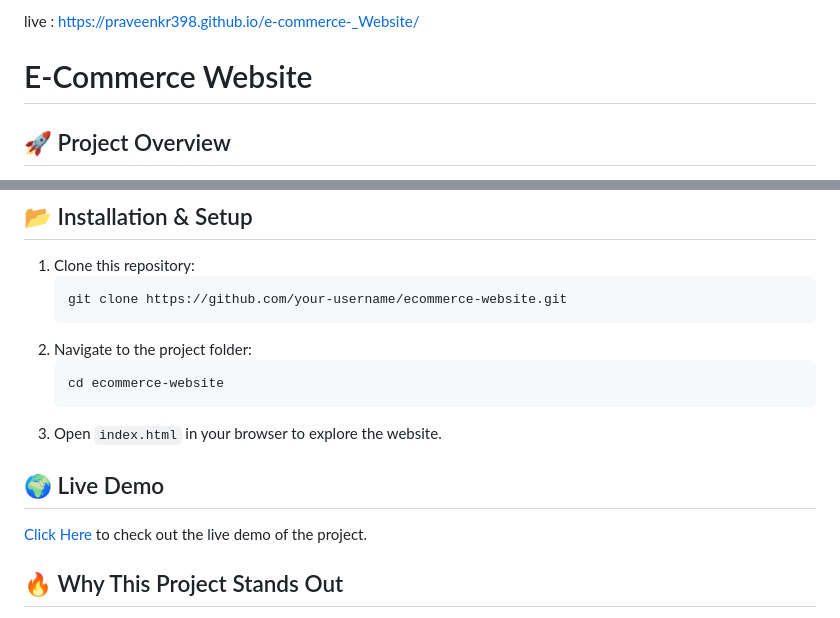
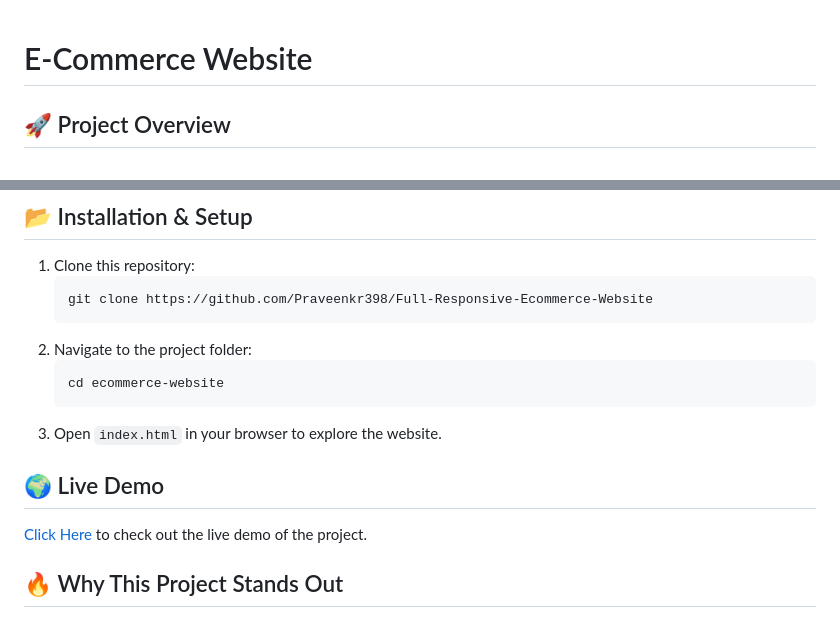
Before and after one commit to Praveenkr398/Ecommerce-Website, a Markdown page: README.md, 2 parts joined by grey strips. Drawn GitHub-style.

````diff
--- a/README.md
+++ b/README.md
@@ -1,5 +1,3 @@
-live : https://praveenkr398.github.io/e-commerce-_Website/
-
 # E-Commerce Website
 
 ## 🚀 Project Overview
@@ -36,7 +34,7 @@ This is a **modern, fully responsive** e-commerce website designed with a clean
 ## 📂 Installation & Setup
 1. Clone this repository:
    ```bash
-   git clone https://github.com/your-username/ecommerce-website.git
+   git clone https://github.com/Praveenkr398/Full-Responsive-Ecommerce-Website
    ```
 2. Navigate to the project folder:
    ```bash
````
Also changed, not shown: other parts of README.md (+1 -1 lines).
